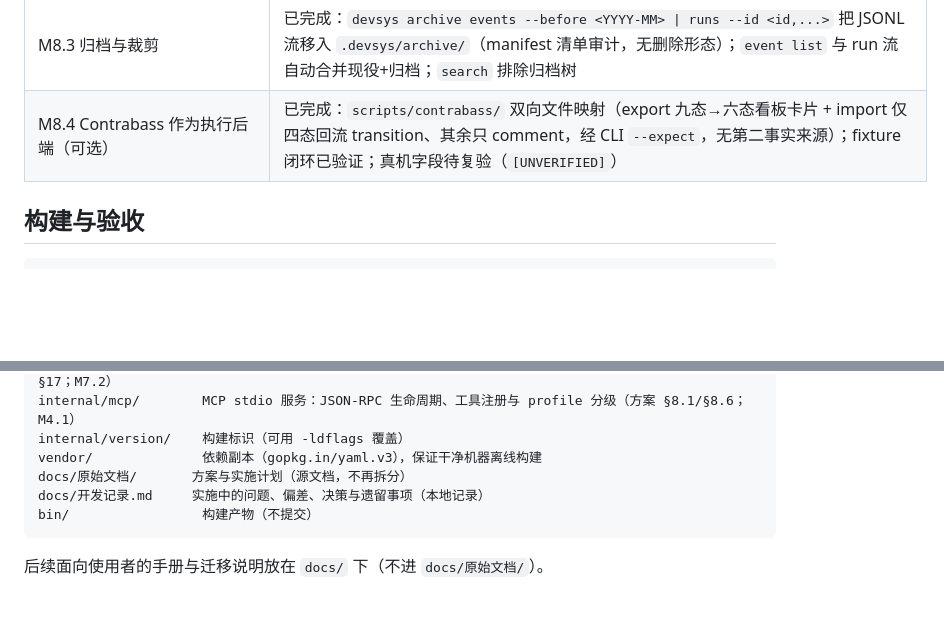
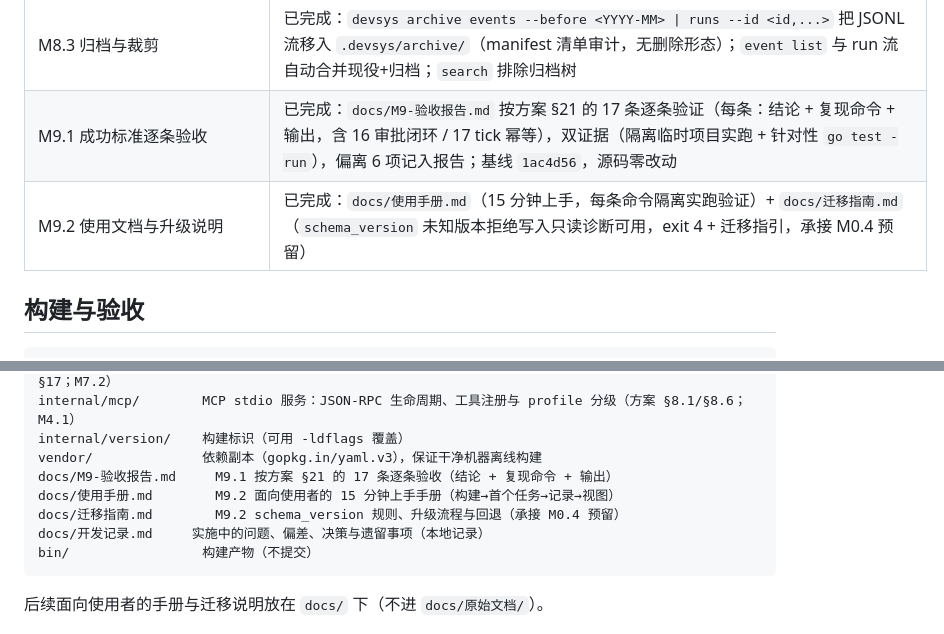
Before and after one commit to JAYY513/Workloom, a Markdown page: README.md, 2 parts joined by grey strips. Rendered like a GitHub page; blank space fills up the shorter version.

Commit message:
docs(m9): README 增 M9.1/M9.2 进度行与目录结构

````diff
--- a/README.md
+++ b/README.md
@@ -69,7 +69,8 @@
 | M8.1 分叉检测 | 已完成：`devsys sync status` 只读接力 verdict（本地/上游 ahead-behind、porcelain 未合并/合并施工痕迹、待恢复事务、全类租约审计 + handoff_ready + 接力剧本）；阻塞仍 exit 0，环境失败 exit 3 |
 | M8.2 冲突标注与修复接入 | 已完成：`repair --dry-run` 把未解合并列为 `note_unmerged_paths`（人工项，apply 恒 rejected、零写入）；`dispatch`（含 dry-run）在合并未解时拒绝启动（exit 3）；git 保留双方、无时间戳选赢家 |
 | M8.3 归档与裁剪 | 已完成：`devsys archive events --before <YYYY-MM> \| runs --id <id,...>` 把 JSONL 流移入 `.devsys/archive/`（manifest 清单审计，无删除形态）；`event list` 与 run 流自动合并现役+归档；`search` 排除归档树 |
-| M8.4 Contrabass 作为执行后端（可选） | 已完成：`scripts/contrabass/` 双向文件映射（export 九态→六态看板卡片 + import 仅四态回流 transition、其余只 comment，经 CLI `--expect`，无第二事实来源）；fixture 闭环已验证；真机字段待复验（`[UNVERIFIED]`） |
+| M9.1 成功标准逐条验收 | 已完成：`docs/M9-验收报告.md` 按方案 §21 的 17 条逐条验证（每条：结论 + 复现命令 + 输出，含 16 审批闭环 / 17 tick 幂等），双证据（隔离临时项目实跑 + 针对性 `go test -run`），偏离 6 项记入报告；基线 `1ac4d56`，源码零改动 |
+| M9.2 使用文档与升级说明 | 已完成：`docs/使用手册.md`（15 分钟上手，每条命令隔离实跑验证）+ `docs/迁移指南.md`（`schema_version` 未知版本拒绝写入只读诊断可用，exit 4 + 迁移指引，承接 M0.4 预留） |
 
 ## 构建与验收
 
@@ -425,7 +426,9 @@ internal/sitestatic/ 工作区视图的离线静态渲染：view 模型 → 6
 internal/mcp/        MCP stdio 服务：JSON-RPC 生命周期、工具注册与 profile 分级（方案 §8.1/§8.6；M4.1）
 internal/version/    构建标识（可用 -ldflags 覆盖）
 vendor/              依赖副本（gopkg.in/yaml.v3），保证干净机器离线构建
-docs/原始文档/       方案与实施计划（源文档，不再拆分）
+docs/M9-验收报告.md     M9.1 按方案 §21 的 17 条逐条验收（结论 + 复现命令 + 输出）
+docs/使用手册.md        M9.2 面向使用者的 15 分钟上手手册（构建→首个任务→记录→视图）
+docs/迁移指南.md        M9.2 schema_version 规则、升级流程与回退（承接 M0.4 预留）
 docs/开发记录.md     实施中的问题、偏差、决策与遗留事项（本地记录）
 bin/                 构建产物（不提交）
 ```
````
